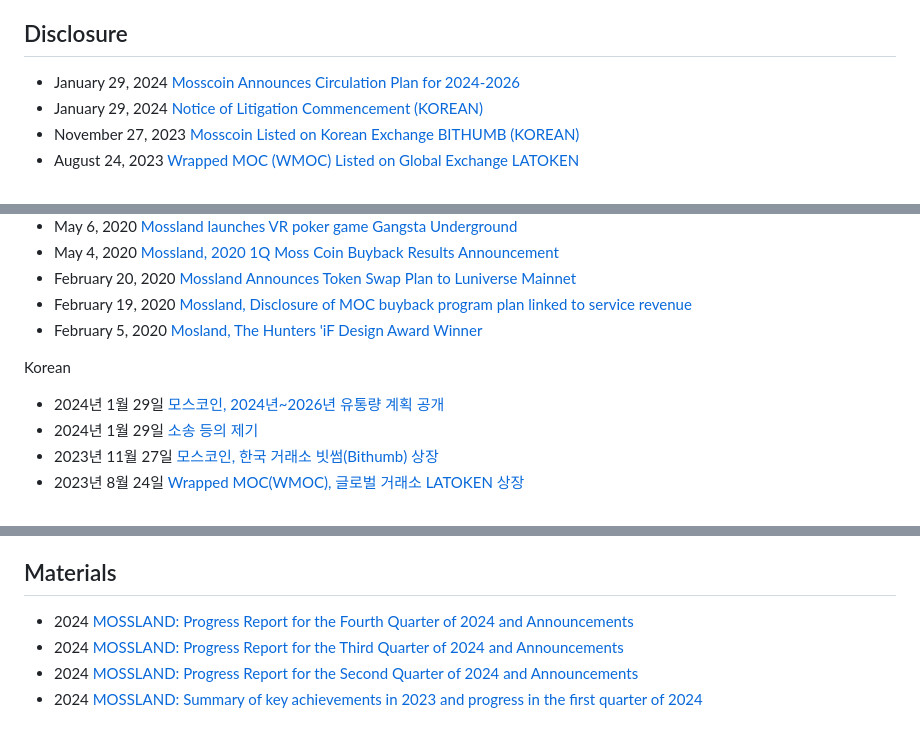
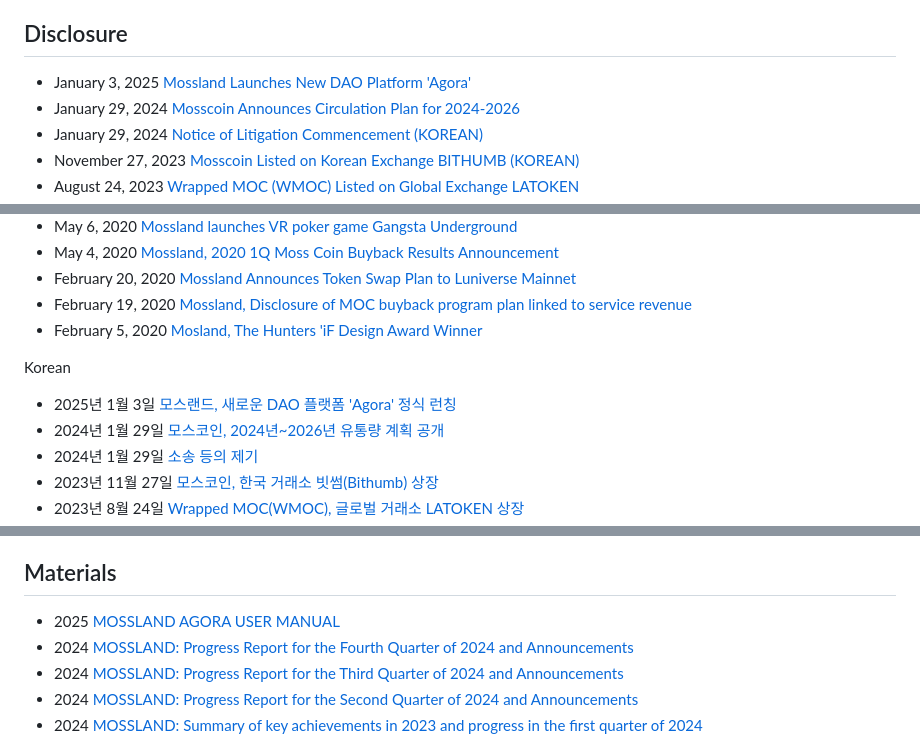
Before and after one commit to mossland/Disclosure-and-Materials, a Markdown page: README.md, 3 parts joined by grey strips. GitHub-like rendering.

```diff
--- a/README.md
+++ b/README.md
@@ -18,6 +18,7 @@ Virtual Reality, Augmented Reality, Non-fungible token 기반의 엔터테인먼
 - [projects](https://github.com/mossland/Projects)
 
 ## Disclosure
+- January 3, 2025 [Mossland Launches New DAO Platform 'Agora'](https://medium.com/mossland-blog/agora-officially-launched-6cb9ee65a2cf)
 - January 29, 2024 [Mosscoin Announces Circulation Plan for 2024-2026](https://static.moss.land/disclosure/2024-01-29+MOC+(Token+Supply+Schedule).pdf)
 - January 29, 2024 [Notice of Litigation Commencement (KOREAN)](https://static.moss.land/disclosure/2024-01-29.pdf)
 - November 27, 2023 [Mosscoin Listed on Korean Exchange BITHUMB (KOREAN)](https://medium.com/mossland-blog/moc-no-1-%EA%B0%80%EC%83%81%EC%9E%90%EC%82%B0-%ED%94%8C%EB%9E%AB%ED%8F%BC-%EB%B9%97%EC%8D%B8-bithumb-%EC%83%81%EC%9E%A5-60827bf49b44)
@@ -56,6 +57,7 @@ Virtual Reality, Augmented Reality, Non-fungible token 기반의 엔터테인먼
 - February 5, 2020 [Mosland, The Hunters 'iF Design Award Winner](http://s3.ap-northeast-2.amazonaws.com/dunamuplatform-druid-disclosure-coolprod/disclosure-160_MOC_01.pdf)
 
 Korean
+- 2025년 1월 3일 [모스랜드, 새로운 DAO 플랫폼 'Agora' 정식 런칭	](https://medium.com/mossland-blog/agora-officially-launched-6cb9ee65a2cf)
 - 2024년 1월 29일 [모스코인, 2024년~2026년 유통량 계획 공개](https://static.moss.land/disclosure/2024-01-29+MOC+(Token+Supply+Schedule).pdf)
 - 2024년 1월 29일 [소송 등의 제기](https://static.moss.land/disclosure/2024-01-29.pdf)
 - 2023년 11월 27일 [모스코인, 한국 거래소 빗썸(Bithumb) 상장](https://medium.com/mossland-blog/moc-no-1-%EA%B0%80%EC%83%81%EC%9E%90%EC%82%B0-%ED%94%8C%EB%9E%AB%ED%8F%BC-%EB%B9%97%EC%8D%B8-bithumb-%EC%83%81%EC%9E%A5-60827bf49b44)
@@ -94,6 +96,7 @@ Korean
 - 2020년 2월 5일 [모스랜드, 더 헌터스 'iF 디자인 어워드 수상](http://s3.ap-northeast-2.amazonaws.com/dunamuplatform-druid-disclosure-coolprod/disclosure-160_MOC_01.pdf)
 
 ## Materials
+- 2025 [MOSSLAND AGORA USER MANUAL](https://medium.com/mossland-blog/agora-officially-launched-6cb9ee65a2cf)
 - 2024 [MOSSLAND: Progress Report for the Fourth Quarter of 2024 and Announcements](https://medium.com/mossland-blog/summary-and-notices-on-2024-progress-ef73a9b4f5a8)
 - 2024 [MOSSLAND: Progress Report for the Third Quarter of 2024 and Announcements](https://medium.com/mossland-blog/summary-of-progress-in-q3-2024-and-announcements-7e14deaa12c0)
 - 2024 [MOSSLAND: Progress Report for the Second Quarter of 2024 and Announcements](https://medium.com/mossland-blog/summary-of-progress-in-q2-2024-and-announcements-e0ed61934c58)
```
